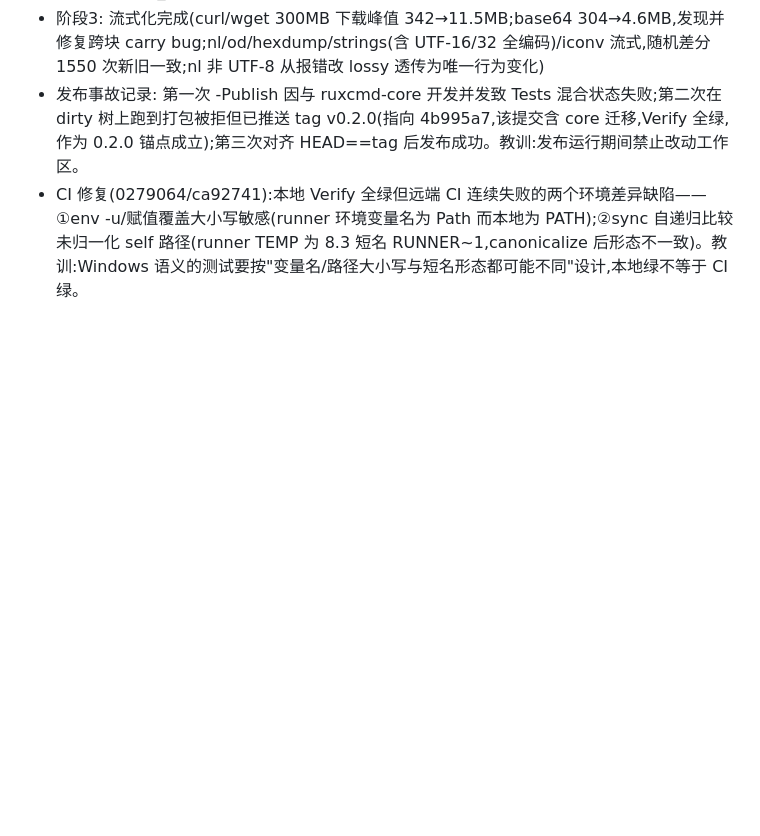
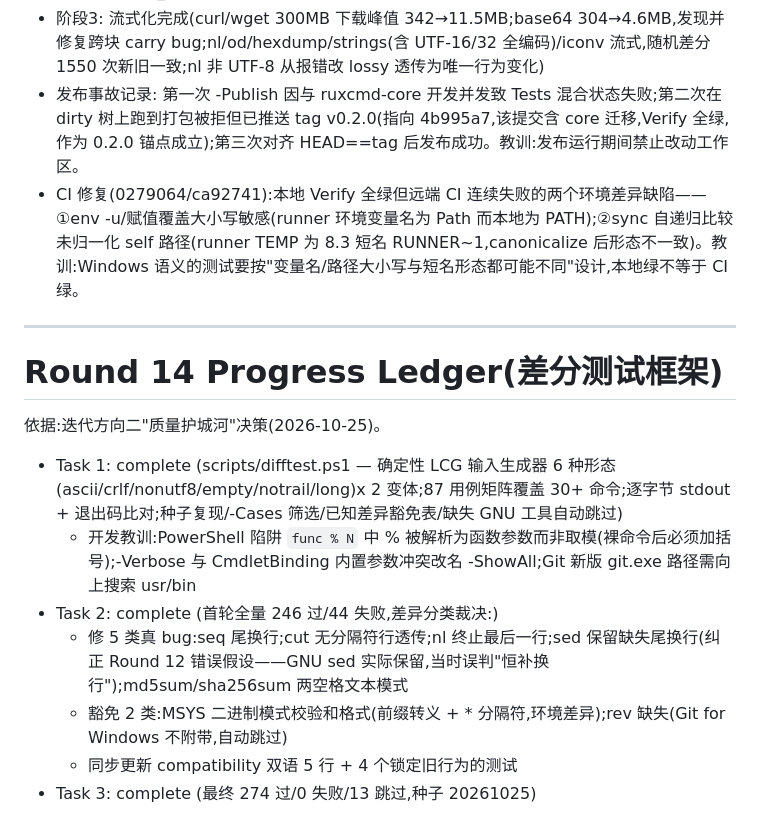
Before and after one commit to wangdxnum1/RuxCmd, a Markdown page: .superpowers/sdd/progress.md, the part around the change. Drawn GitHub-style; blank space fills up the shorter version.

Commit message:
docs: record round 14 difftest framework in changelog and ledger

```diff
--- a/.superpowers/sdd/progress.md
+++ b/.superpowers/sdd/progress.md
@@ -212,3 +212,17 @@
 - 阶段3: 流式化完成(curl/wget 300MB 下载峰值 342→11.5MB;base64 304→4.6MB,发现并修复跨块 carry bug;nl/od/hexdump/strings(含 UTF-16/32 全编码)/iconv 流式,随机差分 1550 次新旧一致;nl 非 UTF-8 从报错改 lossy 透传为唯一行为变化)
 - 发布事故记录: 第一次 -Publish 因与 ruxcmd-core 开发并发致 Tests 混合状态失败;第二次在 dirty 树上跑到打包被拒但已推送 tag v0.2.0(指向 4b995a7,该提交含 core 迁移,Verify 全绿,作为 0.2.0 锚点成立);第三次对齐 HEAD==tag 后发布成功。教训:发布运行期间禁止改动工作区。
 - CI 修复(0279064/ca92741):本地 Verify 全绿但远端 CI 连续失败的两个环境差异缺陷——①env -u/赋值覆盖大小写敏感(runner 环境变量名为 Path 而本地为 PATH);②sync 自递归比较未归一化 self 路径(runner TEMP 为 8.3 短名 RUNNER~1,canonicalize 后形态不一致)。教训:Windows 语义的测试要按"变量名/路径大小写与短名形态都可能不同"设计,本地绿不等于 CI 绿。
+
+---
+
+# Round 14 Progress Ledger(差分测试框架)
+
+依据:迭代方向二"质量护城河"决策(2026-10-25)。
+
+- Task 1: complete (scripts/difftest.ps1 — 确定性 LCG 输入生成器 6 种形态(ascii/crlf/nonutf8/empty/notrail/long)x 2 变体;87 用例矩阵覆盖 30+ 命令;逐字节 stdout + 退出码比对;种子复现/-Cases 筛选/已知差异豁免表/缺失 GNU 工具自动跳过)
+  * 开发教训:PowerShell 陷阱 `func % N` 中 % 被解析为函数参数而非取模(裸命令后必须加括号);-Verbose 与 CmdletBinding 内置参数冲突改名 -ShowAll;Git 新版 git.exe 路径需向上搜索 usr/bin
+- Task 2: complete (首轮全量 246 过/44 失败,差异分类裁决:)
+  * 修 5 类真 bug:seq 尾换行;cut 无分隔符行透传;nl 终止最后一行;sed 保留缺失尾换行(纠正 Round 12 错误假设——GNU sed 实际保留,当时误判"恒补换行");md5sum/sha256sum 两空格文本模式
+  * 豁免 2 类:MSYS 二进制模式校验和格式(前缀转义 + * 分隔符,环境差异);rev 缺失(Git for Windows 不附带,自动跳过)
+  * 同步更新 compatibility 双语 5 行 + 4 个锁定旧行为的测试
+- Task 3: complete (最终 274 过/0 失败/13 跳过,种子 20261025)
```
Also changed, not shown: CHANGELOG.md (+5 -0 lines).
